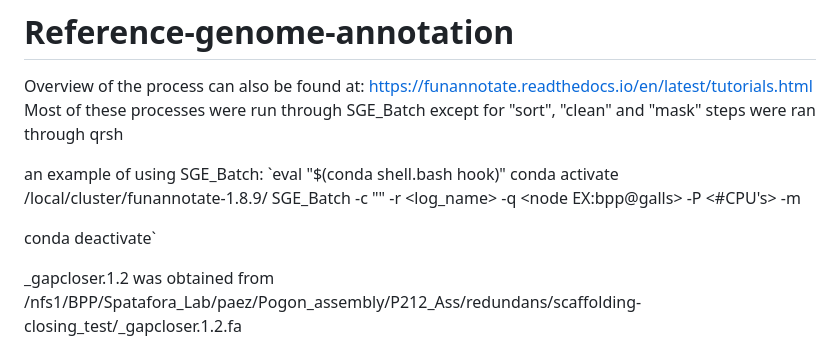
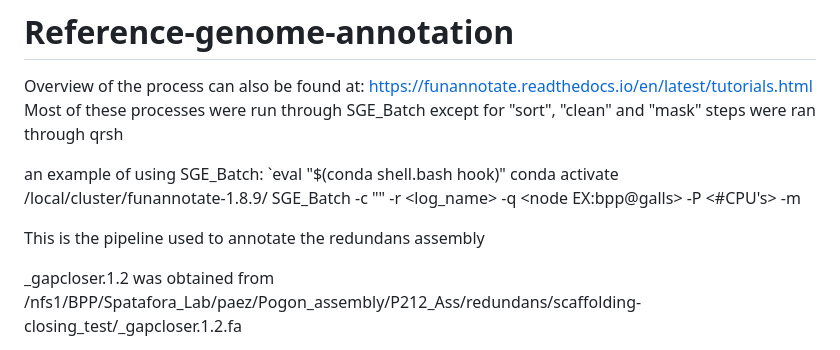
Before and after one commit to skylerhar1/OSU_honors_thesis_2023, a Markdown page: Annotation pipeline/README.md, the part around the change. Drawn GitHub-style.

```diff
--- a/Annotation pipeline/README.md
+++ b/Annotation pipeline/README.md
@@ -3,7 +3,7 @@ Overview of the process can also be found at: https://funannotate.readthedocs.io
 
 an example of using SGE_Batch: `eval "$(conda shell.bash hook)" conda activate /local/cluster/funannotate-1.8.9/ SGE_Batch -c "<script you want to run>" -r <log_name> -q <node EX:bpp@galls> -P <#CPU's> -m
 
-conda deactivate`
+This is the pipeline used to annotate the redundans assembly
 
 _gapcloser.1.2 was obtained from /nfs1/BPP/Spatafora_Lab/paez/Pogon_assembly/P212_Ass/redundans/scaffolding-closing_test/_gapcloser.1.2.fa
 
```
